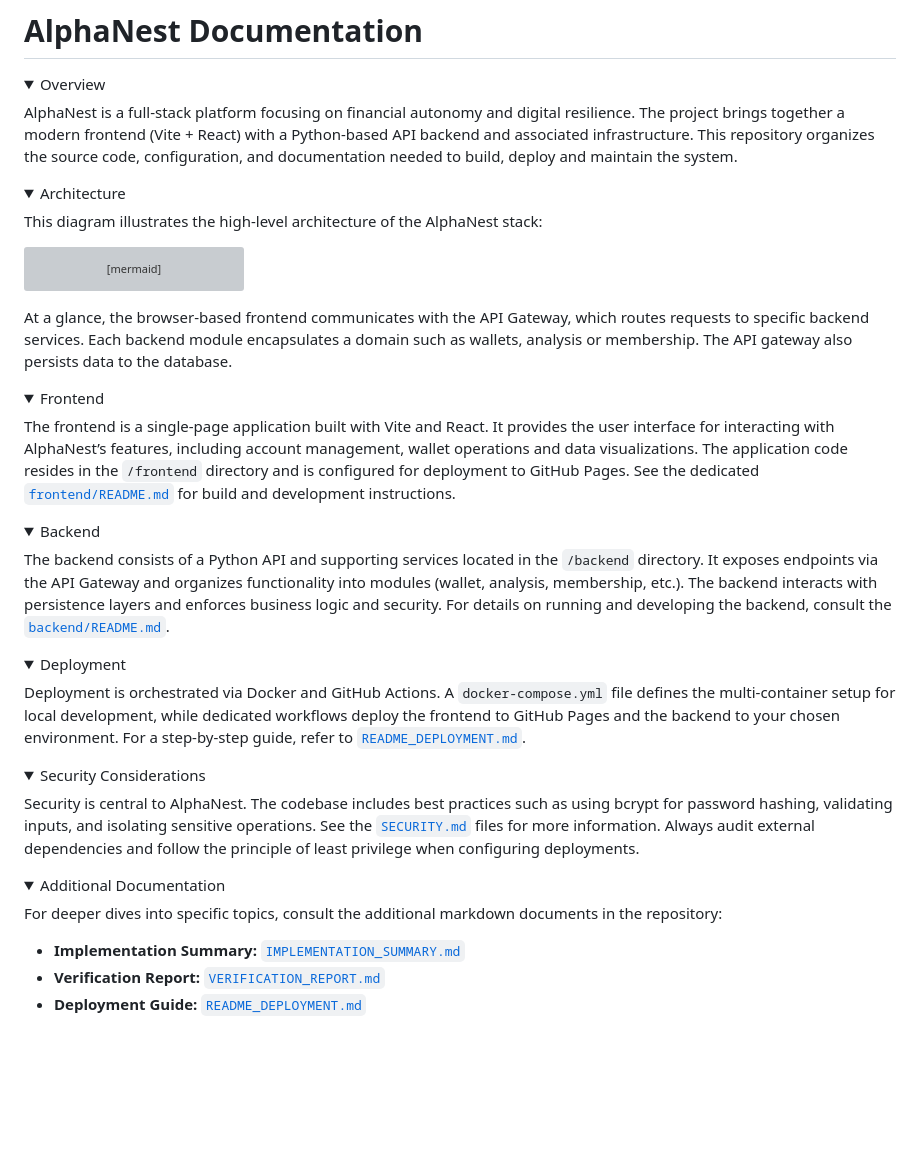
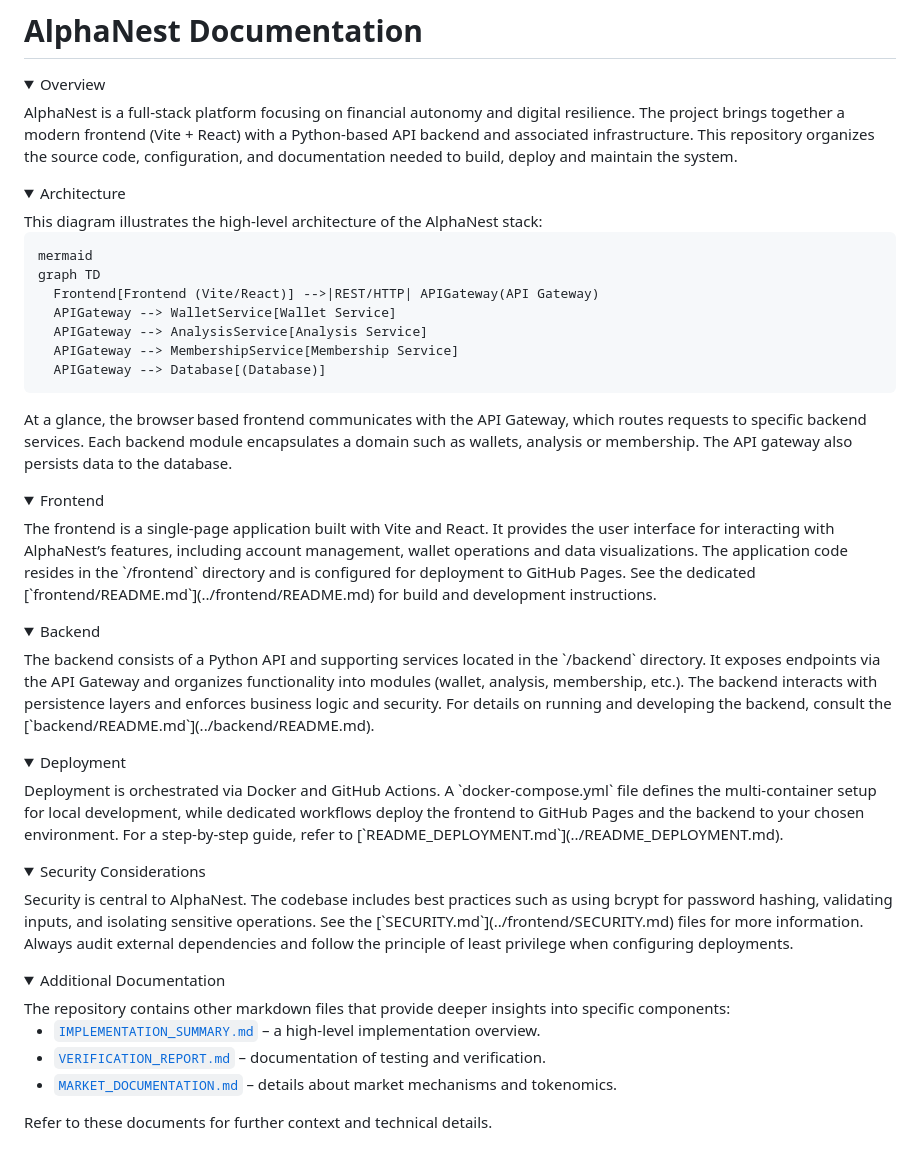
Before and after one commit to cywf/AlphaNest, a Markdown page: docs/README.md, the part around the change. Rendered like a GitHub page; folded sections open; blank space fills up the shorter version; grey boxes are pictures that could not be loaded.

Commit message:
Update README with formattiFix mermaid diagram and refine docs READMEng and content improvements

````diff
--- a/docs/README.md
+++ b/docs/README.md
@@ -2,17 +2,15 @@
 
 <details>
 <summary>Overview</summary>
-
 AlphaNest is a full-stack platform focusing on financial autonomy and digital resilience. The project brings together a modern frontend (Vite + React) with a Python-based API backend and associated infrastructure. This repository organizes the source code, configuration, and documentation needed to build, deploy and maintain the system.
-
 </details>
 
 <details>
 <summary>Architecture</summary>
-
 This diagram illustrates the high-level architecture of the AlphaNest stack:
 
-```mermaid
+```
+mermaid
 graph TD
   Frontend[Frontend (Vite/React)] -->|REST/HTTP| APIGateway(API Gateway)
   APIGateway --> WalletService[Wallet Service]
@@ -21,45 +19,36 @@ graph TD
   APIGateway --> Database[(Database)]
 ```
 
-At a glance, the browser-based frontend communicates with the API Gateway, which routes requests to specific backend services. Each backend module encapsulates a domain such as wallets, analysis or membership. The API gateway also persists data to the database.
-
+At a glance, the browser based frontend communicates with the API Gateway, which routes requests to specific backend services. Each backend module encapsulates a domain such as wallets, analysis or membership. The API gateway also persists data to the database.
 </details>
 
 <details>
 <summary>Frontend</summary>
-
-The frontend is a single-page application built with Vite and React. It provides the user interface for interacting with AlphaNest’s features, including account management, wallet operations and data visualizations. The application code resides in the `/frontend` directory and is configured for deployment to GitHub Pages. See the dedicated [`frontend/README.md`](../frontend/README.md) for build and development instructions.
-
+The frontend is a single‑page application built with Vite and React. It provides the user interface for interacting with AlphaNest’s features, including account management, wallet operations and data visualizations. The application code resides in the `/frontend` directory and is configured for deployment to GitHub Pages. See the dedicated [`frontend/README.md`](../frontend/README.md) for build and development instructions.
 </details>
 
 <details>
 <summary>Backend</summary>
-
 The backend consists of a Python API and supporting services located in the `/backend` directory. It exposes endpoints via the API Gateway and organizes functionality into modules (wallet, analysis, membership, etc.). The backend interacts with persistence layers and enforces business logic and security. For details on running and developing the backend, consult the [`backend/README.md`](../backend/README.md).
-
 </details>
 
 <details>
 <summary>Deployment</summary>
-
-Deployment is orchestrated via Docker and GitHub Actions. A `docker-compose.yml` file defines the multi-container setup for local development, while dedicated workflows deploy the frontend to GitHub Pages and the backend to your chosen environment. For a step-by-step guide, refer to [`README_DEPLOYMENT.md`](../README_DEPLOYMENT.md).
-
+Deployment is orchestrated via Docker and GitHub Actions. A `docker-compose.yml` file defines the multi‑container setup for local development, while dedicated workflows deploy the frontend to GitHub Pages and the backend to your chosen environment. For a step‑by‑step guide, refer to [`README_DEPLOYMENT.md`](../README_DEPLOYMENT.md).
 </details>
 
 <details>
 <summary>Security Considerations</summary>
-
 Security is central to AlphaNest. The codebase includes best practices such as using bcrypt for password hashing, validating inputs, and isolating sensitive operations. See the [`SECURITY.md`](../frontend/SECURITY.md) files for more information. Always audit external dependencies and follow the principle of least privilege when configuring deployments.
-
 </details>
 
 <details>
 <summary>Additional Documentation</summary>
+The repository contains other markdown files that provide deeper insights into specific components:
 
-For deeper dives into specific topics, consult the additional markdown documents in the repository:
+- [`IMPLEMENTATION_SUMMARY.md`](../IMPLEMENTATION_SUMMARY.md) – a high‑level implementation overview.
+- [`VERIFICATION_REPORT.md`](../VERIFICATION_REPORT.md) – documentation of testing and verification.
+- [`MARKET_DOCUMENTATION.md`](../MARKET_DOCUMENTATION.md) – details about market mechanisms and tokenomics.
 
-- **Implementation Summary:** [`IMPLEMENTATION_SUMMARY.md`](../IMPLEMENTATION_SUMMARY.md)
-- **Verification Report:** [`VERIFICATION_REPORT.md`](../VERIFICATION_REPORT.md)
-- **Deployment Guide:** [`README_DEPLOYMENT.md`](../README_DEPLOYMENT.md)
-
+Refer to these documents for further context and technical details.
 </details>
````
